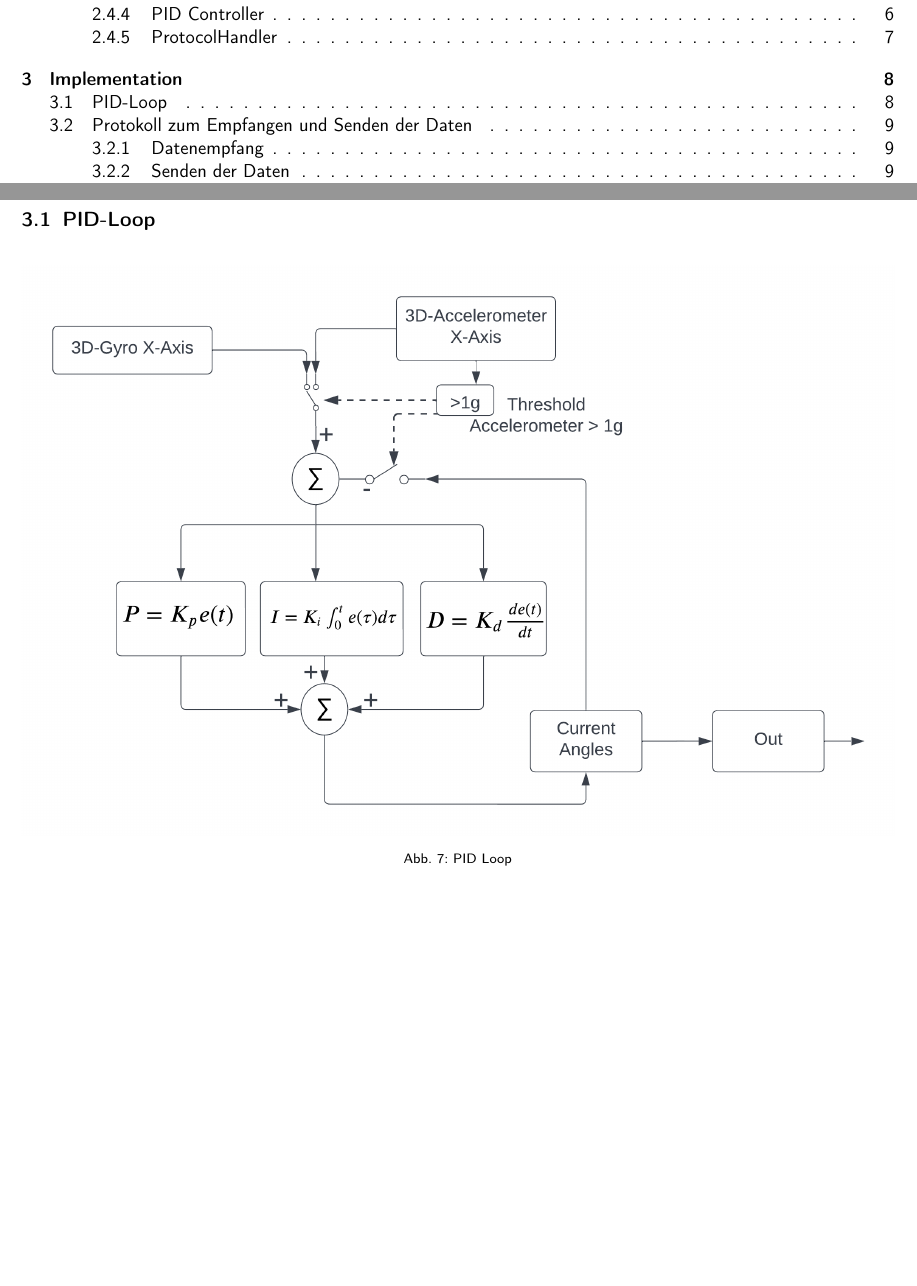
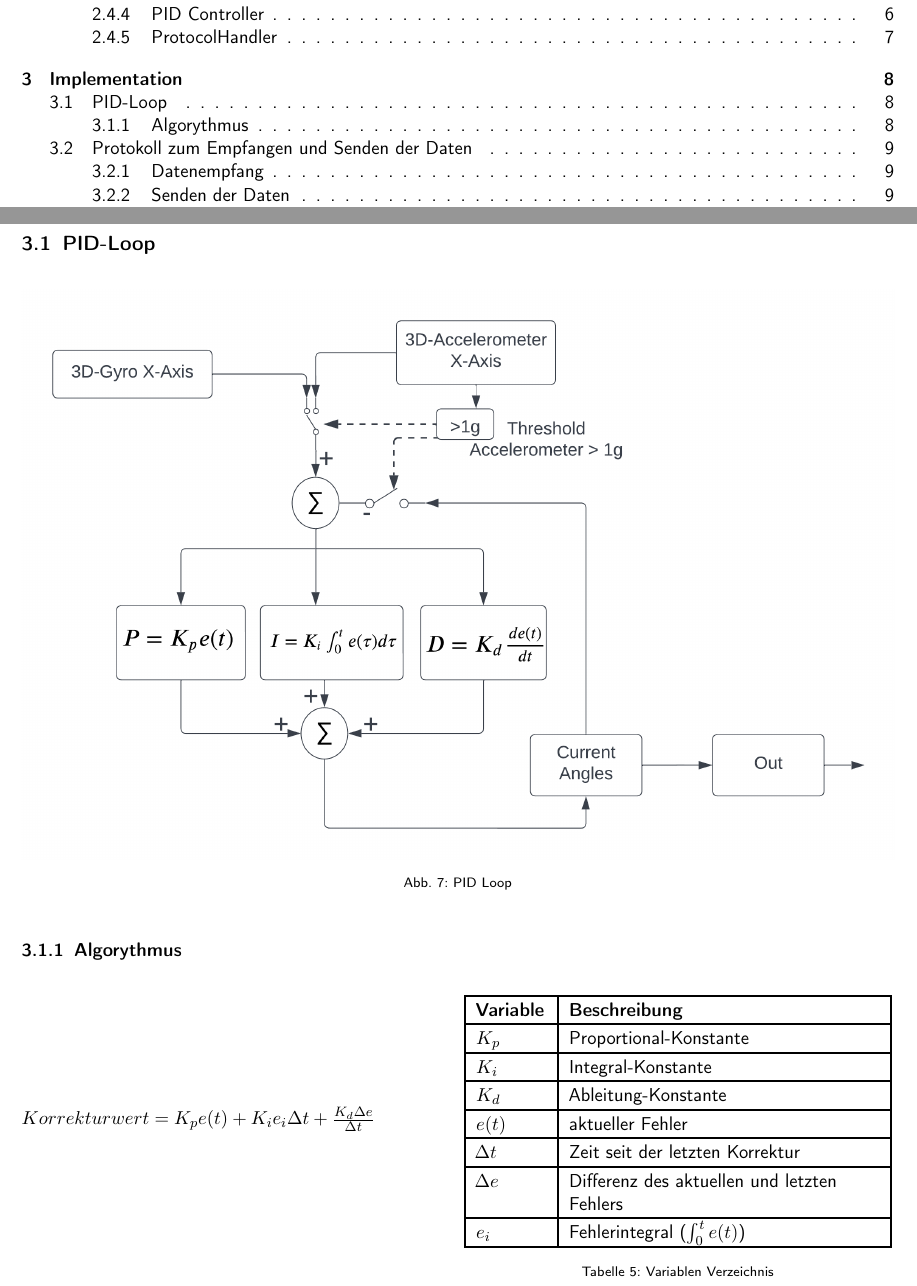
Before and after one commit to sirtheta/Drohnensteuerung, a LaTeX document (docs/DroneControl.tex, which reads docs/content/main/pdiloop.tex): two parts of pages 2 and 10 of 14, joined at a grey line, cut so that both start at the same text, the shorter picture padded with empty space. Compiled offline with pdfLaTeX; a LaTeX package or settings file that is missing is left out.

Commit message:
Added Algorythm and table of variables -> didn't take that long... .... .... now I need to shave my 2m long beard, otherwyse I always get tangled up in it when typing.

```diff
--- a/docs/content/main/pdiloop.tex
+++ b/docs/content/main/pdiloop.tex
@@ -4,3 +4,38 @@
     \caption{PID Loop}
   \end{center}
 \end{figure}
+
+\subsubsection{Algorythmus}
+\begin{minipage}[l]{0.5\textwidth}
+  \begin{math}
+    Korrekturwert = K_p e(t) + K_i e_i \Delta{t} + \frac{K_d \Delta{e}}{\Delta{t}} \\
+  \end{math}
+\end{minipage}
+\begin{minipage}[r]{0.49\textwidth}
+  \begin{table}[H]
+    \centering
+  \settowidth\tymin{Variablen}
+  \setlength\extrarowheight{2pt}
+  \begin{tabulary}{1.0\textwidth}{|L|L|}
+    \hline
+    \textbf{Variable} &
+    \textbf{Beschreibung}\\
+    \hline
+    \begin{math} K_p \end{math} & Proportional-Konstante\\
+    \hline
+    \begin{math} K_i \end{math} & Integral-Konstante\\
+    \hline
+    \begin{math} K_d \end{math} & Ableitung-Konstante\\
+    \hline
+    \begin{math} e(t) \end{math} & aktueller Fehler\\
+    \hline
+    \begin{math} \Delta{t} \end{math} & Zeit seit der letzten Korrektur\\
+    \hline
+    \begin{math} \Delta{e} \end{math} & Differenz des aktuellen und letzten Fehlers\\
+    \hline
+    \begin{math} e_i \end{math} & Fehlerintegral (\begin{math} \int_{0}^t e(t) \end{math})\\
+    \hline
+  \end{tabulary}
+  \caption{Variablen Verzeichnis}
+\end{table}
+\end{minipage}
```
